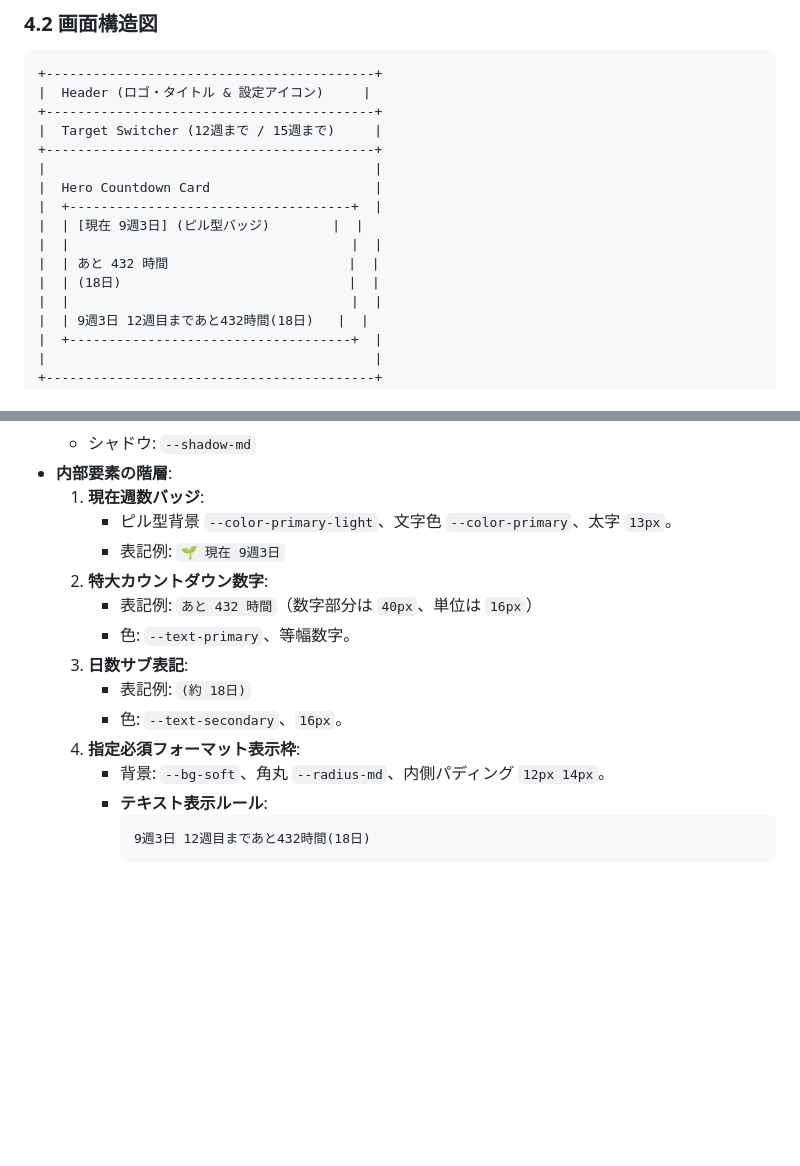
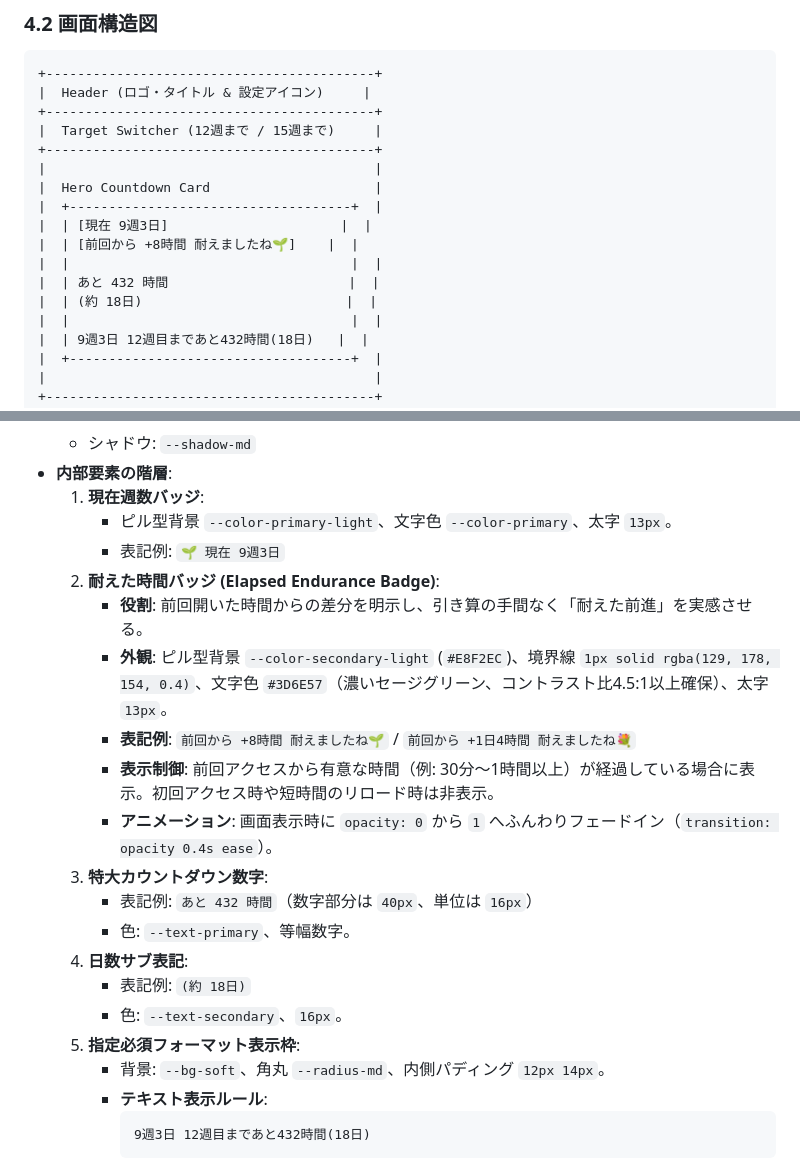
Before and after one commit to tomotomo/tsuwarin, a Markdown page: DESIGN.md, 2 parts joined by grey strips. Drawn GitHub-style; blank space fills up the shorter version.

Commit message:
docs: 前回アクセスからの耐えた時間バッジの要件とビジュアル仕様を追加

````diff
--- a/DESIGN.md
+++ b/DESIGN.md
@@ -116,10 +116,11 @@ font-family: -apple-system, BlinkMacSystemFont, "Hiragino Sans", "Hiragino Kaku
 |                                          |
 |  Hero Countdown Card                     |
 |  +------------------------------------+  |
-|  | [現在 9週3日] (ピル型バッジ)        |  |
+|  | [現在 9週3日]                      |  |
+|  | [前回から +8時間 耐えましたね🌱]    |  |
 |  |                                    |  |
 |  | あと 432 時間                       |  |
-|  | (18日)                             |  |
+|  | (約 18日)                          |  |
 |  |                                    |  |
 |  | 9週3日 12週目まであと432時間(18日)   |  |
 |  +------------------------------------+  |
@@ -165,13 +166,19 @@ font-family: -apple-system, BlinkMacSystemFont, "Hiragino Sans", "Hiragino Kaku
   1. **現在週数バッジ**:
      - ピル型背景 `--color-primary-light`、文字色 `--color-primary`、太字 `13px`。
      - 表記例: `🌱 現在 9週3日`
-  2. **特大カウントダウン数字**:
+  2. **耐えた時間バッジ (Elapsed Endurance Badge)**:
+     - **役割**: 前回開いた時間からの差分を明示し、引き算の手間なく「耐えた前進」を実感させる。
+     - **外観**: ピル型背景 `--color-secondary-light` (`#E8F2EC`)、境界線 `1px solid rgba(129, 178, 154, 0.4)`、文字色 `#3D6E57`（濃いセージグリーン、コントラスト比4.5:1以上確保）、太字 `13px`。
+     - **表記例**: `前回から +8時間 耐えましたね🌱` / `前回から +1日4時間 耐えましたね💐`
+     - **表示制御**: 前回アクセスから有意な時間（例: 30分〜1時間以上）が経過している場合に表示。初回アクセス時や短時間のリロード時は非表示。
+     - **アニメーション**: 画面表示時に `opacity: 0` から `1` へふんわりフェードイン（`transition: opacity 0.4s ease`）。
+  3. **特大カウントダウン数字**:
      - 表記例: `あと 432 時間`（数字部分は `40px`、単位は `16px`）
      - 色: `--text-primary`、等幅数字。
-  3. **日数サブ表記**:
+  4. **日数サブ表記**:
      - 表記例: `(約 18日)`
      - 色: `--text-secondary`、`16px`。
-  4. **指定必須フォーマット表示枠**:
+  5. **指定必須フォーマット表示枠**:
      - 背景: `--bg-soft`、角丸 `--radius-md`、内側パディング `12px 14px`。
      - **テキスト表示ルール**:
        ```text
````
Also changed, not shown: PRD.md (+11 -1 lines).
